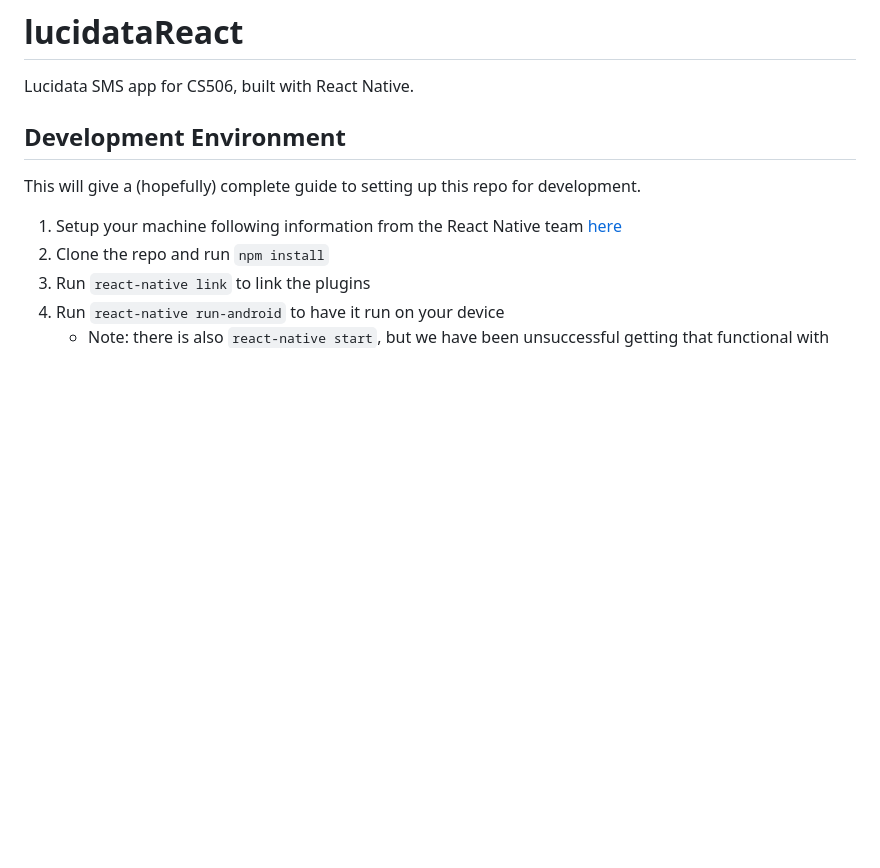
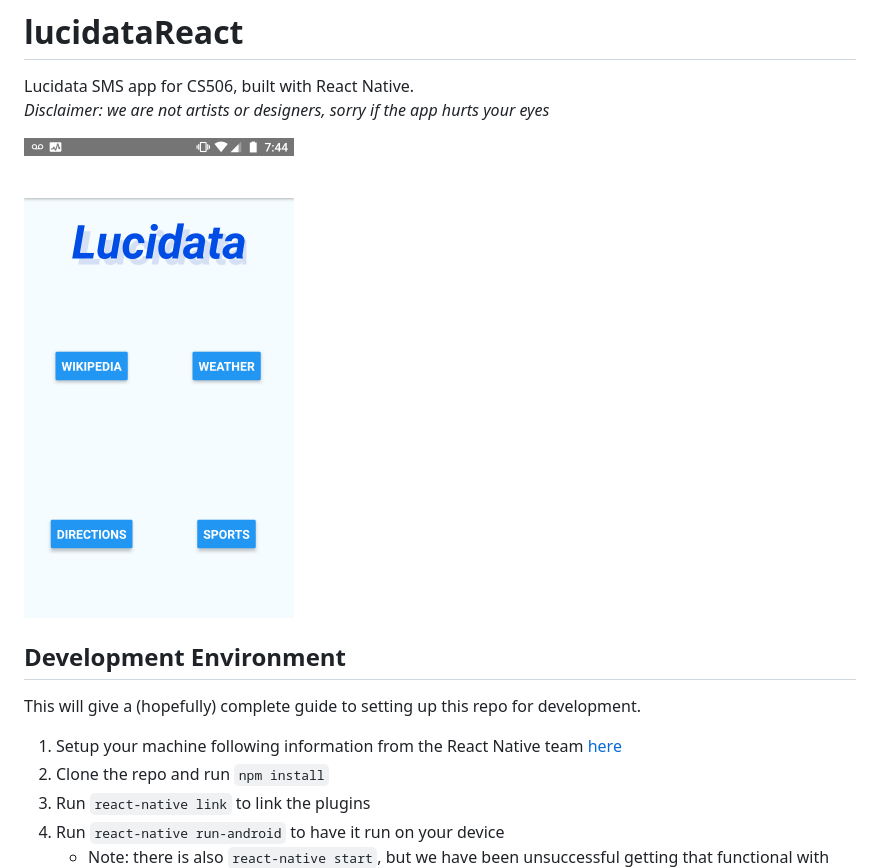
Before and after one commit to frizzkitten/lucidataReact, a Markdown page: README.md, the part around the change. Drawn GitHub-style; pictures changed too: pics/homepage.png (added); blank space fills up the shorter version.

Commit message:
README: add homepage screenshot

```diff
--- a/README.md
+++ b/README.md
@@ -1,5 +1,8 @@
 # lucidataReact
 Lucidata SMS app for CS506, built with React Native.
+*Disclaimer: we are not artists or designers, sorry if the app hurts your eyes*
+
+![Screenshot of Homepage](https://github.com/frizzkitten/lucidataReact/blob/master/pics/homepage.png)
 
 ## Development Environment
 This will give a (hopefully) complete guide to setting up this repo for development.
```
